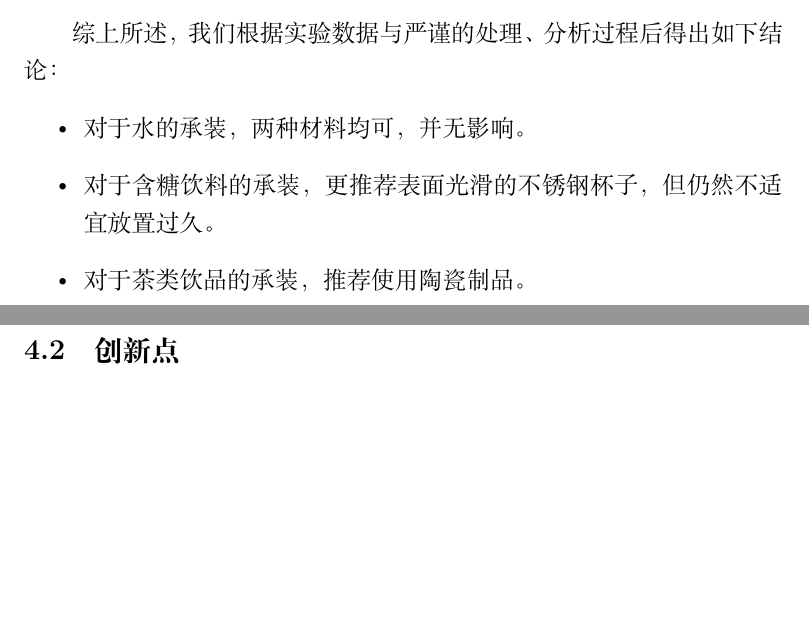
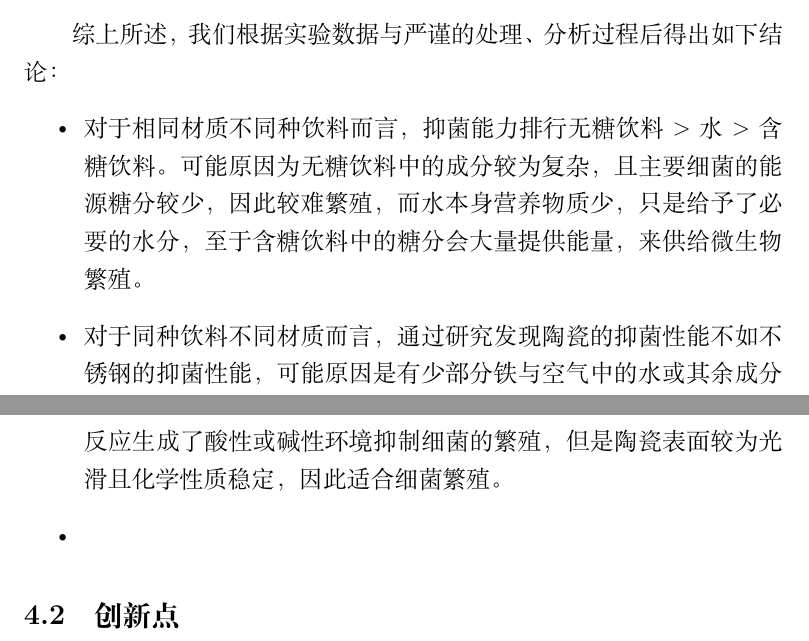
Before and after one commit to DylanBolin42/Biology-Paper-Repo, a LaTeX document (Paper.tex): two parts of pages 11 and 12 of 23, joined at a grey line, cut so that both start at the same text, the shorter picture padded with empty space. Compiled offline with XeLaTeX.

Commit message:
根据张老师意见的修改2025.9.20

```diff
--- a/Paper.tex
+++ b/Paper.tex
@@ -283,9 +283,9 @@
 \subsection{结论}
 综上所述，我们根据实验数据与严谨的处理、分析过程后得出如下结论：
 \begin{itemize}
-    \item 对于水的承装，两种材料均可，并无影响。
-    \item 对于含糖饮料的承装，更推荐表面光滑的不锈钢杯子，但仍然不适宜放置过久。
-    \item 对于茶类饮品的承装，推荐使用陶瓷制品。
+    \item 对于相同材质不同种饮料而言，抑菌能力排行无糖饮料>水>含糖饮料。可能原因为无糖饮料中的成分较为复杂，且主要细菌的能源糖分较少，因此较难繁殖，而水本身营养物质少，只是给予了必要的水分，至于含糖饮料中的糖分会大量提供能量，来供给微生物繁殖。
+    \item 对于同种饮料不同材质而言，通过研究发现陶瓷的抑菌性能不如不锈钢的抑菌性能，可能原因是有少部分铁与空气中的水或其余成分反应生成了酸性或碱性环境抑制细菌的繁殖，但是陶瓷表面较为光滑且化学性质稳定，因此适合细菌繁殖。
+    \item
 \end{itemize}
 
 \subsection{创新点}
```
Also changed, not shown: 5 other files.
